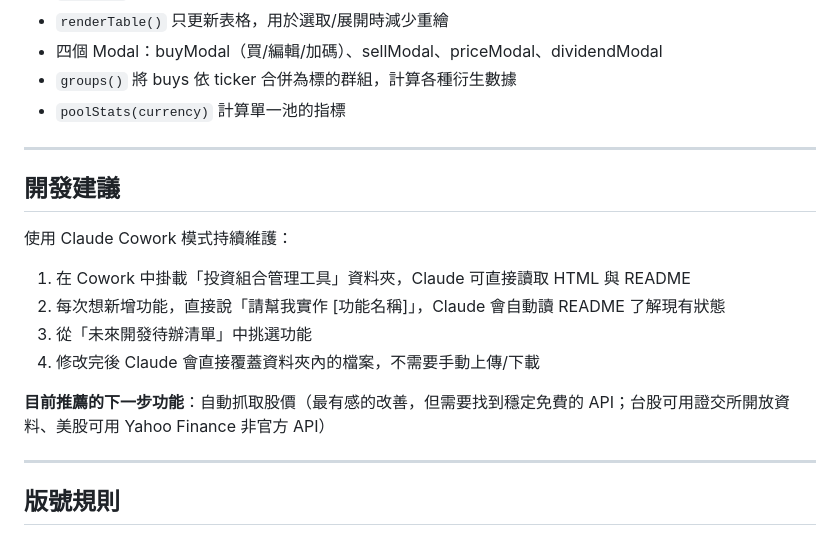
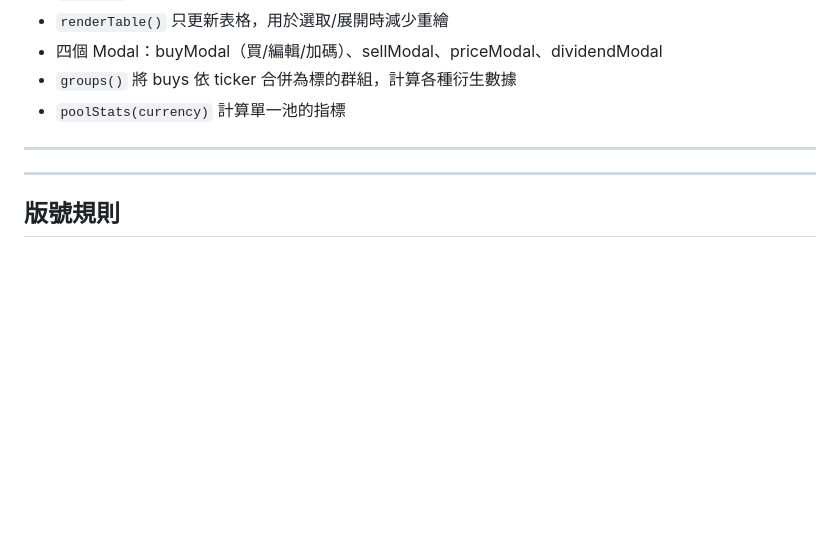
Before and after one commit to calvin99tw/portfolio-manager, a Markdown page: README.md, the part around the change. Rendered like a GitHub page; blank space fills up the shorter version.

```diff
--- a/README.md
+++ b/README.md
@@ -342,17 +342,6 @@ id,name,ticker,currency,perShare,shares,grossAmount,netAmount,exDate,note
 
 ---
 
-## 開發建議
-
-使用 Claude Cowork 模式持續維護：
-
-1. 在 Cowork 中掛載「投資組合管理工具」資料夾，Claude 可直接讀取 HTML 與 README
-2. 每次想新增功能，直接說「請幫我實作 [功能名稱]」，Claude 會自動讀 README 了解現有狀態
-3. 從「未來開發待辦清單」中挑選功能
-4. 修改完後 Claude 會直接覆蓋資料夾內的檔案，不需要手動上傳/下載
-
-**目前推薦的下一步功能**：自動抓取股價（最有感的改善，但需要找到穩定免費的 API；台股可用證交所開放資料、美股可用 Yahoo Finance 非官方 API）
-
 ---
 
 ## 版號規則
```
Also changed, not shown: CLAUDE.md (added, +81 -0 lines).
